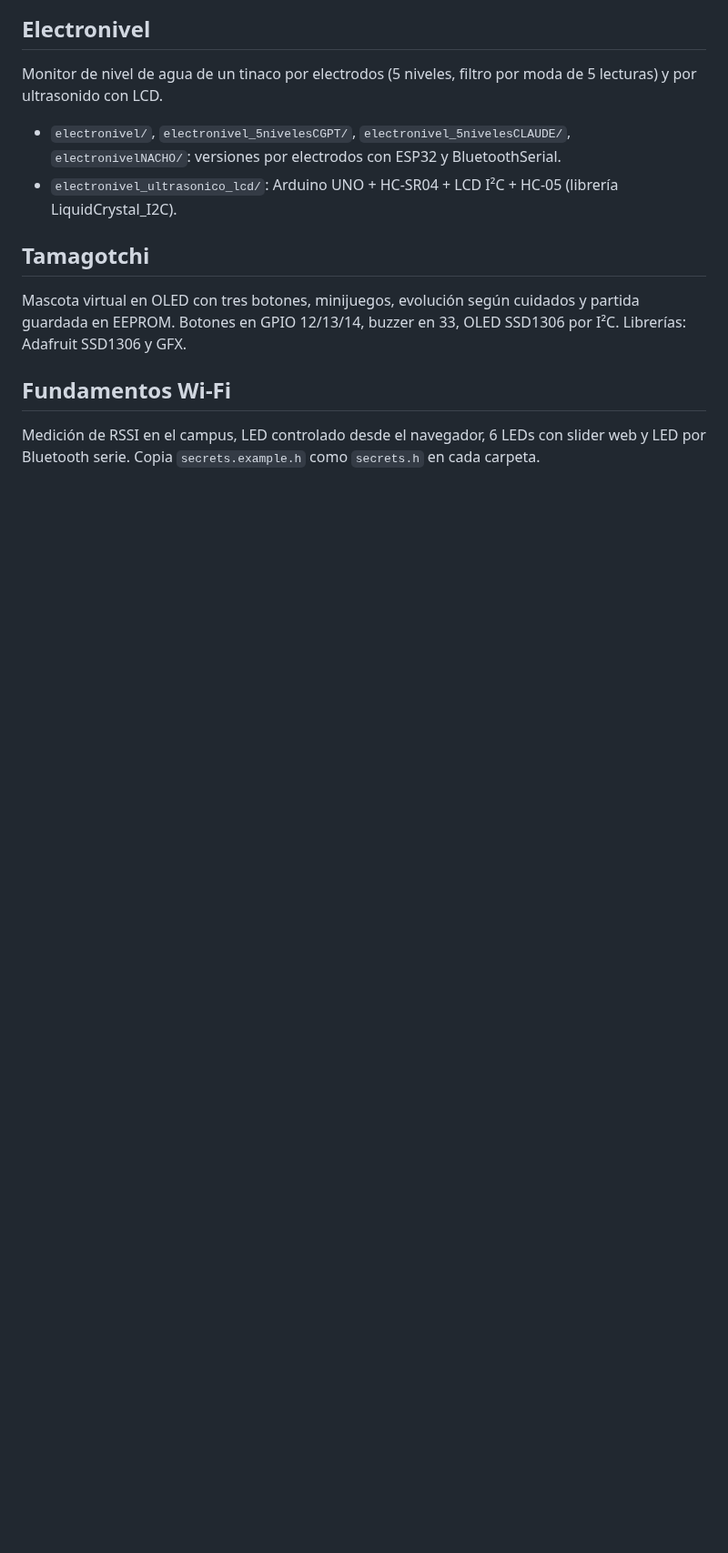
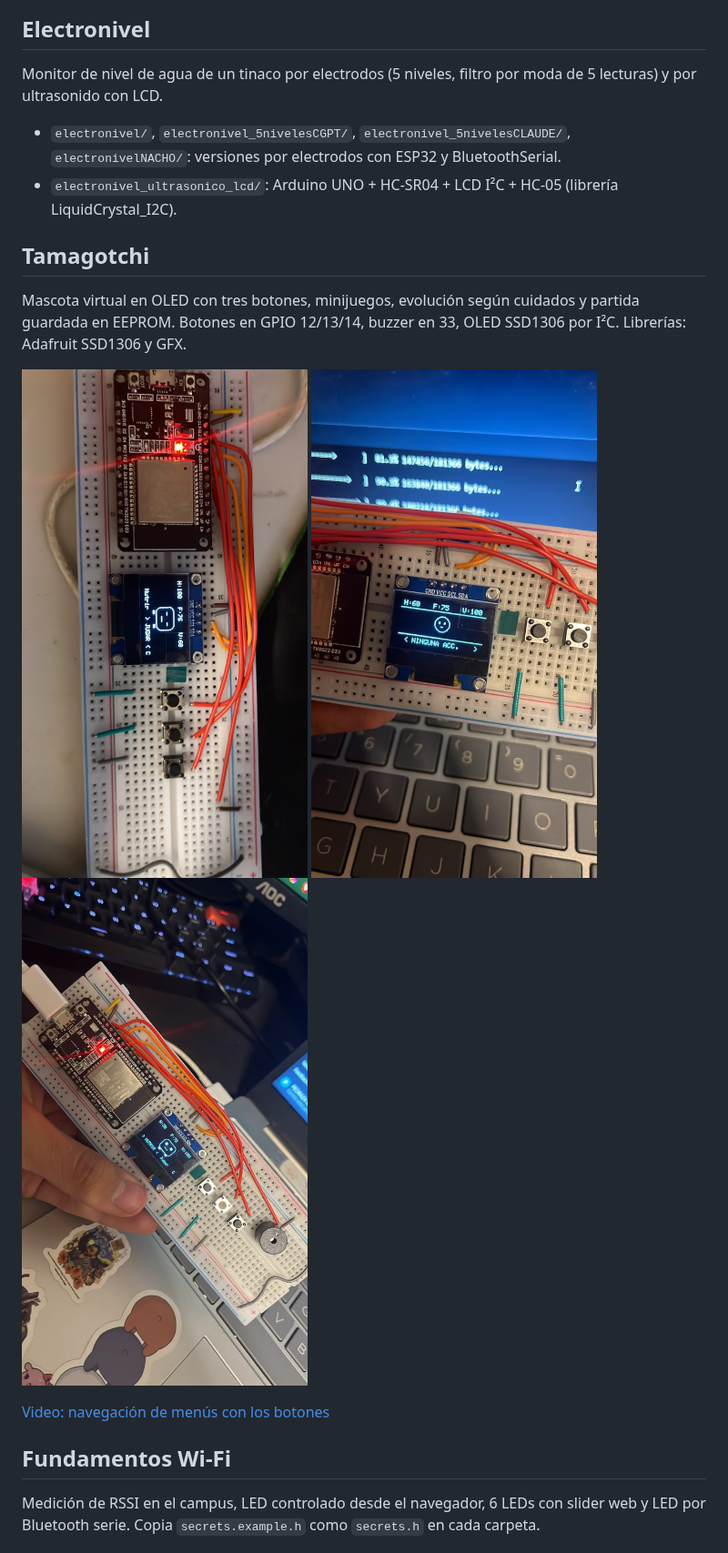
Before and after one commit to nshtpdrz/esp32-arduino-proyectos, a Markdown page: README.md, the part around the change. Shown at 91% size. GitHub-like rendering; pictures changed too: docs/img/tamagotchi-1.jpg (added), docs/img/tamagotchi-2.jpg (added), docs/img/tamagotchi-3.jpg (added); blank space fills up the shorter version.

Commit message:
Agrega fotos y video del prototipo
Co-Authored-By: Claude Opus 5.5 <noreply@anthropic.com>
Claude-Session: https://claude.ai/code/session_015MRtQVoFAjRaMSkKY11toN

```diff
--- a/README.md
+++ b/README.md
@@ -31,6 +31,12 @@ Monitor de nivel de agua de un tinaco por electrodos (5 niveles, filtro por moda
 ## Tamagotchi
 Mascota virtual en OLED con tres botones, minijuegos, evolución según cuidados y partida guardada en EEPROM. Botones en GPIO 12/13/14, buzzer en 33, OLED SSD1306 por I²C. Librerías: Adafruit SSD1306 y GFX.
 
+![Tamagotchi en protoboard](docs/img/tamagotchi-1.jpg)
+![Estadísticas en pantalla](docs/img/tamagotchi-3.jpg)
+![Menú en la OLED](docs/img/tamagotchi-2.jpg)
+
+[Video: navegación de menús con los botones](docs/tamagotchi-demo.mp4)
+
 ## Fundamentos Wi-Fi
 Medición de RSSI en el campus, LED controlado desde el navegador, 6 LEDs con slider web y LED por Bluetooth serie. Copia `secrets.example.h` como `secrets.h` en cada carpeta.
 
```
Also changed, not shown: 1 other file.
